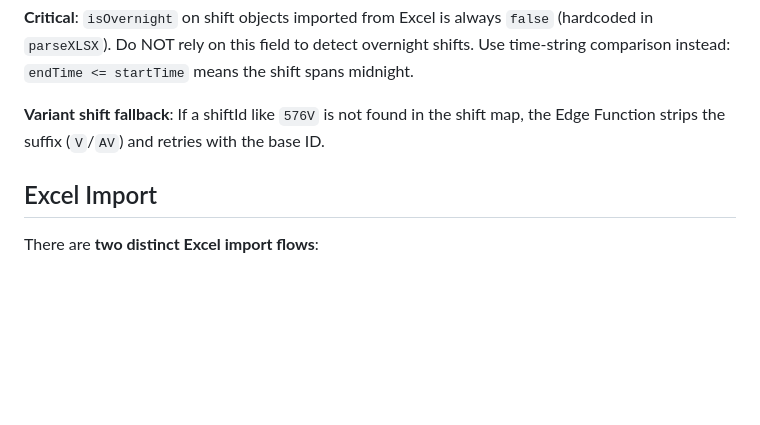
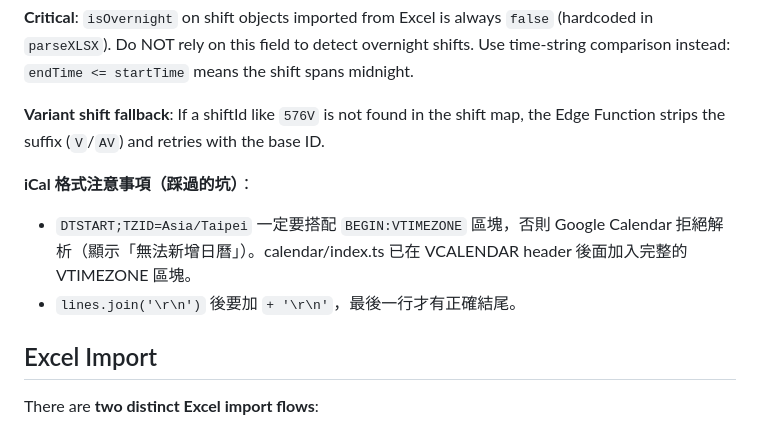
Before and after one commit to barett07/railwayshift, a Markdown page: CLAUDE.md, the part around the change. Rendered like a GitHub page; blank space fills up the shorter version.

Commit message:
docs: 記錄 calendar VTIMEZONE 踩坑（Google Calendar 解析失敗）
Co-Authored-By: Claude Sonnet 4.6 <noreply@anthropic.com>

```diff
--- a/CLAUDE.md
+++ b/CLAUDE.md
@@ -289,6 +289,10 @@ A Supabase Edge Function generates a live `.ics` feed for Apple Calendar subscri
 
 **Variant shift fallback**: If a shiftId like `576V` is not found in the shift map, the Edge Function strips the suffix (`V`/`AV`) and retries with the base ID.
 
+**iCal 格式注意事項（踩過的坑）**：
+- `DTSTART;TZID=Asia/Taipei` 一定要搭配 `BEGIN:VTIMEZONE` 區塊，否則 Google Calendar 拒絕解析（顯示「無法新增日曆」）。calendar/index.ts 已在 VCALENDAR header 後面加入完整的 VTIMEZONE 區塊。
+- `lines.join('\r\n')` 後要加 `+ '\r\n'`，最後一行才有正確結尾。
+
 ## Excel Import
 
 There are **two distinct Excel import flows**:
```
